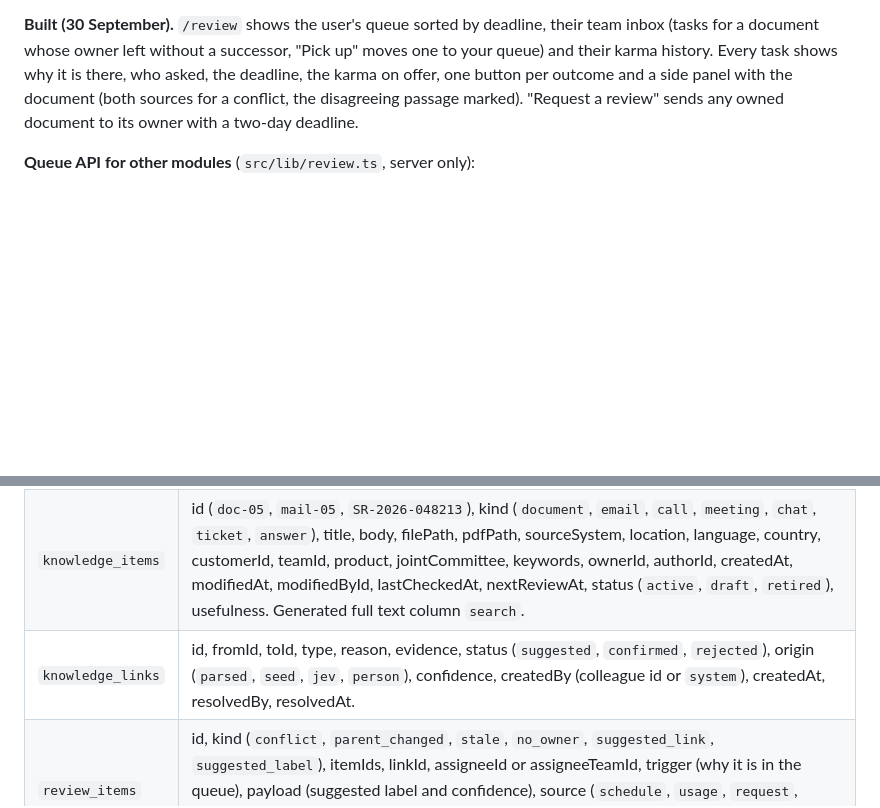
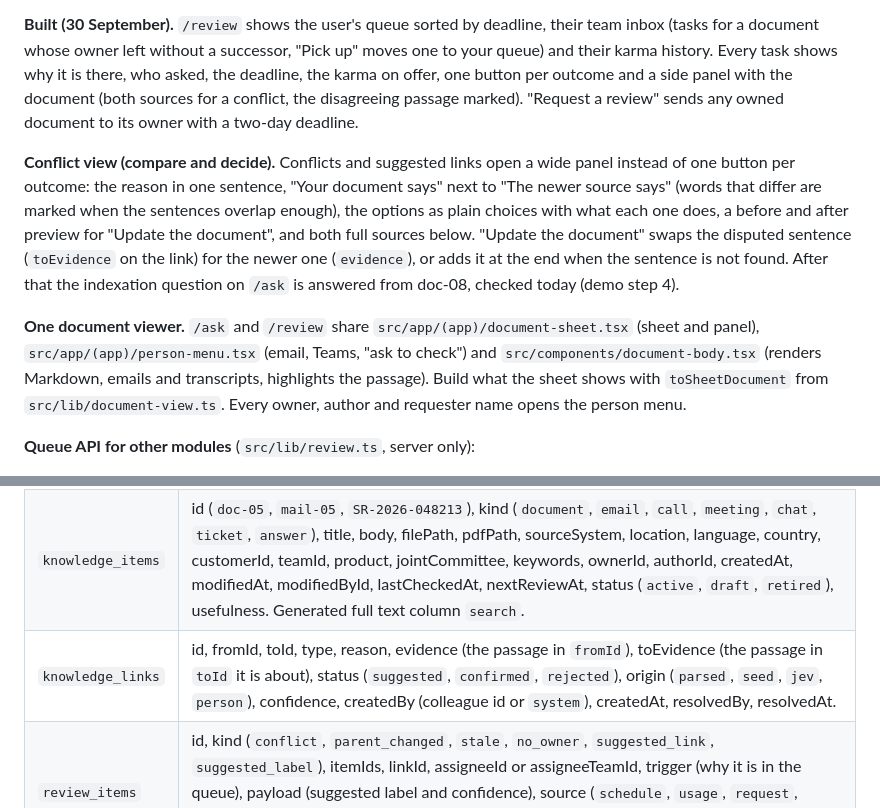
Before and after one commit to maboke123/hackathon, a Markdown page: docs/plan.md, 2 parts joined by grey strips. GitHub-like rendering; blank space fills up the shorter version.

Commit message:
docs: document conflict view and shared viewer

```diff
--- a/docs/plan.md
+++ b/docs/plan.md
@@ -138,6 +138,10 @@ Always available: "Assign to someone else". Every action is a Server Action that
 
 **Built (30 September).** `/review` shows the user's queue sorted by deadline, their team inbox (tasks for a document whose owner left without a successor, "Pick up" moves one to your queue) and their karma history. Every task shows why it is there, who asked, the deadline, the karma on offer, one button per outcome and a side panel with the document (both sources for a conflict, the disagreeing passage marked). "Request a review" sends any owned document to its owner with a two-day deadline.
 
+**Conflict view (compare and decide).** Conflicts and suggested links open a wide panel instead of one button per outcome: the reason in one sentence, "Your document says" next to "The newer source says" (words that differ are marked when the sentences overlap enough), the options as plain choices with what each one does, a before and after preview for "Update the document", and both full sources below. "Update the document" swaps the disputed sentence (`toEvidence` on the link) for the newer one (`evidence`), or adds it at the end when the sentence is not found. After that the indexation question on `/ask` is answered from doc-08, checked today (demo step 4).
+
+**One document viewer.** `/ask` and `/review` share `src/app/(app)/document-sheet.tsx` (sheet and panel), `src/app/(app)/person-menu.tsx` (email, Teams, "ask to check") and `src/components/document-body.tsx` (renders Markdown, emails and transcripts, highlights the passage). Build what the sheet shows with `toSheetDocument` from `src/lib/document-view.ts`. Every owner, author and requester name opens the person menu.
+
 **Queue API for other modules** (`src/lib/review.ts`, server only):
 
 - `enqueueReview({ kind, itemId, relatedItemIds, linkId, source, trigger, requestedById, dueAt })` puts a task in the owner's queue. **Precondition: the document is fully known.** It exists, is a document, is not retired and has an owner (`ownerId`). Finding the owner is the labelling module's job (track A, the `no_owner` kind): the queue never guesses one and returns `{ status: "rejected", reason: "no_owner" }`. An owner who left is replaced by their successor, without a successor the task goes to the team inbox. One open task per document and kind: a second request returns `already_queued` and pulls the deadline forward.
@@ -211,7 +215,7 @@ Built on 30 September. Details and usage in [sample-data.md](sample-data.md#data
 | `colleagues`      | From `people.json`: id (`p-pieter`), name, email, jobTitle, teamId, country, languages, status (`active`, `left`, `service_account`), successorId.                                                                                                                                                                                                                                                                                    |
 | `customers`       | From `customers.json`: id (`cus-havenkaai`, `cus-veldra`), name, segment, countries, contacts, entities.                                                                                                                                                                                                                                                                                                                              |
 | `knowledge_items` | id (`doc-05`, `mail-05`, `SR-2026-048213`), kind (`document`, `email`, `call`, `meeting`, `chat`, `ticket`, `answer`), title, body, filePath, pdfPath, sourceSystem, location, language, country, customerId, teamId, product, jointCommittee, keywords, ownerId, authorId, createdAt, modifiedAt, modifiedById, lastCheckedAt, nextReviewAt, status (`active`, `draft`, `retired`), usefulness. Generated full text column `search`. |
-| `knowledge_links` | id, fromId, toId, type, reason, evidence, status (`suggested`, `confirmed`, `rejected`), origin (`parsed`, `seed`, `jev`, `person`), confidence, createdBy (colleague id or `system`), createdAt, resolvedBy, resolvedAt.                                                                                                                                                                                                             |
+| `knowledge_links` | id, fromId, toId, type, reason, evidence (the passage in `fromId`), toEvidence (the passage in `toId` it is about), status (`suggested`, `confirmed`, `rejected`), origin (`parsed`, `seed`, `jev`, `person`), confidence, createdBy (colleague id or `system`), createdAt, resolvedBy, resolvedAt.                                                                                                                                                                                                             |
 | `review_items`    | id, kind (`conflict`, `parent_changed`, `stale`, `no_owner`, `suggested_link`, `suggested_label`), itemIds, linkId, assigneeId or assigneeTeamId, trigger (why it is in the queue), payload (suggested label and confidence), source (`schedule`, `usage`, `request`, `conflict_check`, `parent_change`), requestedById, dueAt, status (`open`, `done`), outcome, createdAt, resolvedBy, resolvedAt.                                                                                                                                    |
 | `karma_events`    | id, colleagueId, reviewId, kind, itemId, points, onTime, reason, createdAt. One row per decision in the queue (3.11).                                                                                                                                                                                                                                                                                                                  |
 | `agent_queries`   | From `agent-log.json`: what the existing assistant returned, for demo step 1.                                                                                                                                                                                                                                                                                                                                                         |
```
Also changed, not shown: docs/sample-data.md (+1 -1 lines).
